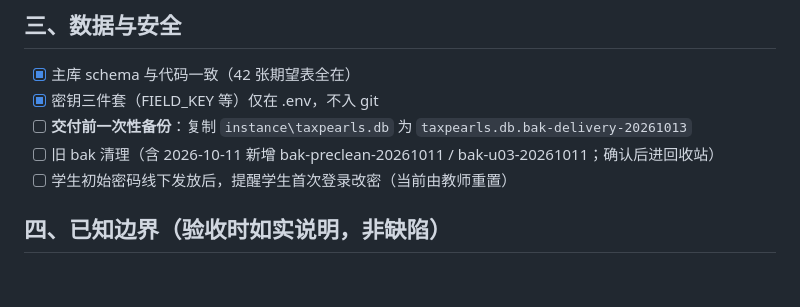
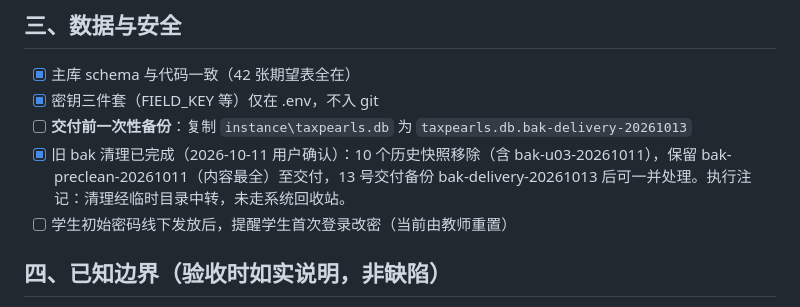
Before and after one commit to user-wangjun/TaxPearls, a Markdown page: docs/09-交付验收清单.md, the part around the change. Rendered like a GitHub page; blank space fills up the shorter version.

Commit message:
docs(accept): bak 清理完成回填（保留 preclean 至交付备份）

```diff
--- a/docs/09-交付验收清单.md
+++ b/docs/09-交付验收清单.md
@@ -37,7 +37,7 @@
 - [x] 主库 schema 与代码一致（42 张期望表全在）
 - [x] 密钥三件套（FIELD_KEY 等）仅在 .env，不入 git
 - [ ] **交付前一次性备份**：复制 `instance\taxpearls.db` 为 `taxpearls.db.bak-delivery-20261013`
-- [ ] 旧 bak 清理（含 2026-10-11 新增 bak-preclean-20261011 / bak-u03-20261011；确认后进回收站）
+- [x] 旧 bak 清理已完成（2026-10-11 用户确认）：10 个历史快照移除（含 bak-u03-20261011），保留 bak-preclean-20261011（内容最全）至交付，13 号交付备份 bak-delivery-20261013 后可一并处理。执行注记：清理经临时目录中转，未走系统回收站。
 - [ ] 学生初始密码线下发放后，提醒学生首次登录改密（当前由教师重置）
 
 ## 四、已知边界（验收时如实说明，非缺陷）
```
